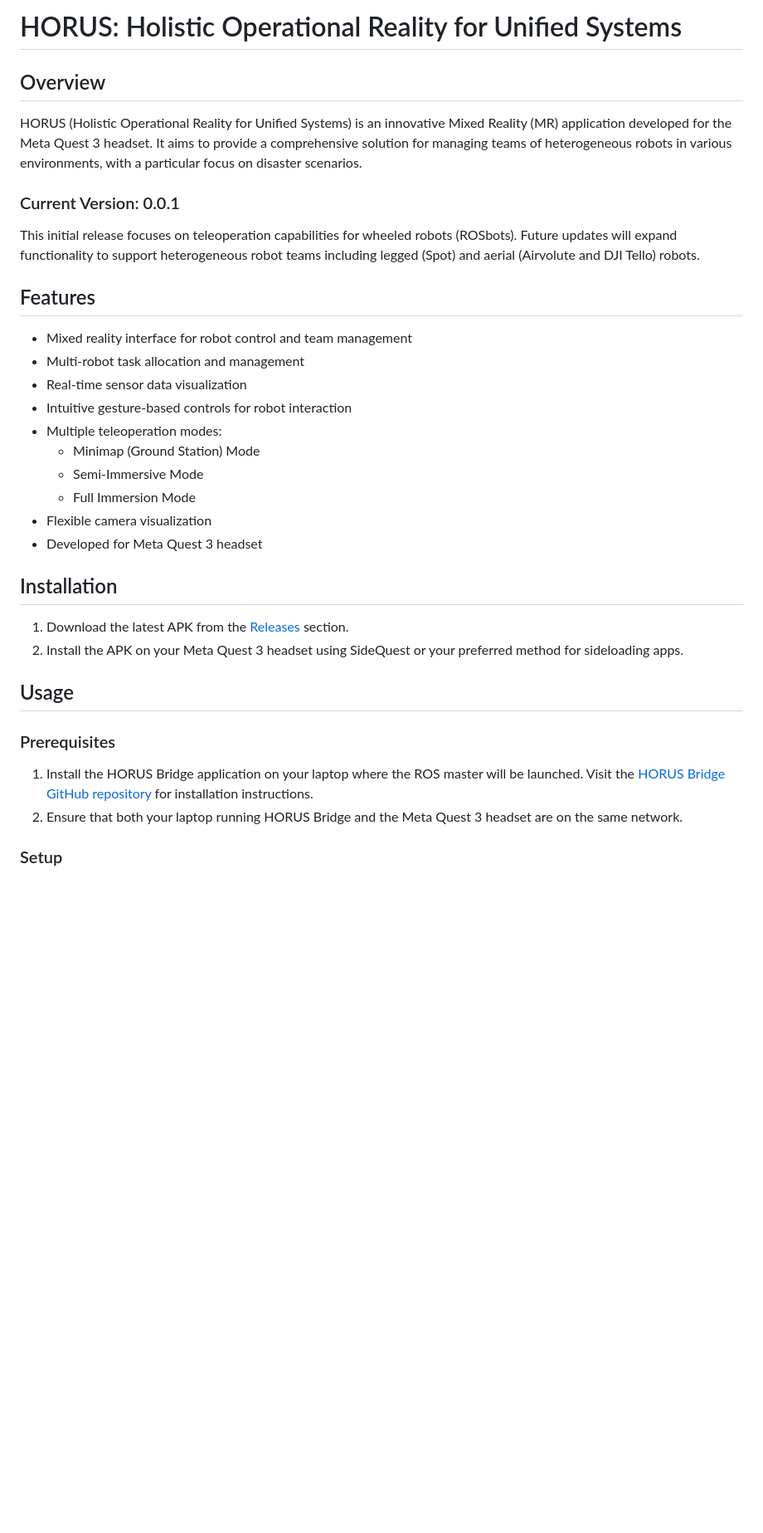
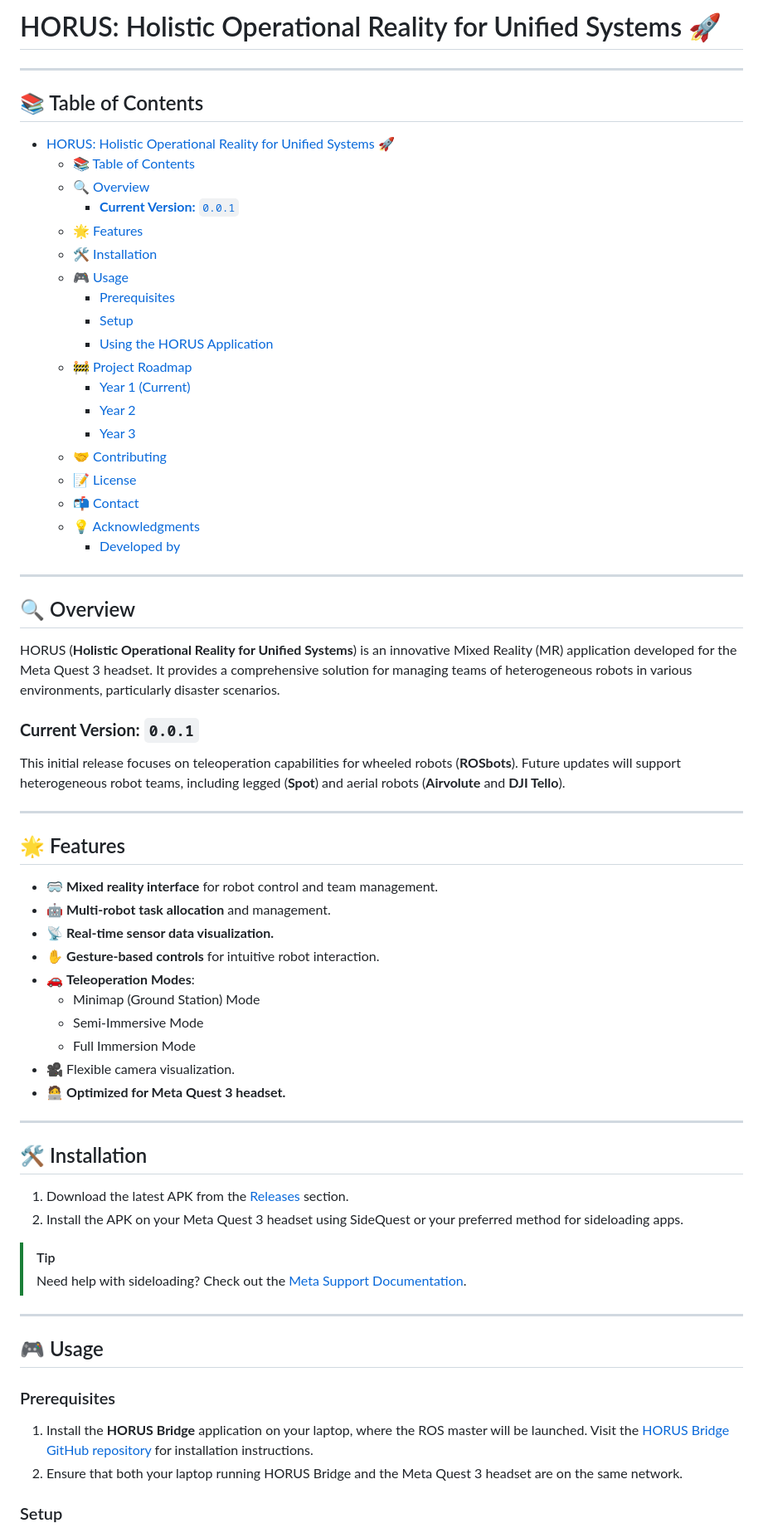
Before and after one commit to RICE-unige/horus, a Markdown page: README.md, the part around one of its changes. Shown at 83% size. Rendered like a GitHub page; blank space fills up the shorter version.

Commit message:
:memo: <updated> the readme

```diff
--- a/README.md
+++ b/README.md
@@ -1,34 +1,76 @@
-# HORUS: Holistic Operational Reality for Unified Systems
+# HORUS: Holistic Operational Reality for Unified Systems 🚀
 
-## Overview
+---
 
-HORUS (Holistic Operational Reality for Unified Systems) is an innovative Mixed Reality (MR) application developed for the Meta Quest 3 headset. It aims to provide a comprehensive solution for managing teams of heterogeneous robots in various environments, with a particular focus on disaster scenarios.
+## 📚 Table of Contents
+- [HORUS: Holistic Operational Reality for Unified Systems 🚀](#horus-holistic-operational-reality-for-unified-systems-)
+  - [📚 Table of Contents](#-table-of-contents)
+  - [🔍 Overview](#-overview)
+    - [**Current Version:** `0.0.1`](#current-version-001)
+  - [🌟 Features](#-features)
+  - [🛠 Installation](#-installation)
+  - [🎮 Usage](#-usage)
+    - [Prerequisites](#prerequisites)
+    - [Setup](#setup)
+    - [Using the HORUS Application](#using-the-horus-application)
+  - [🚧 Project Roadmap](#-project-roadmap)
+    - [Year 1 (Current)](#year-1-current)
+    - [Year 2](#year-2)
+    - [Year 3](#year-3)
+  - [🤝 Contributing](#-contributing)
+  - [📝 License](#-license)
+  - [📬 Contact](#-contact)
+  - [💡 Acknowledgments](#-acknowledgments)
+    - [Developed by](#developed-by)
 
-### Current Version: 0.0.1
+---
 
-This initial release focuses on teleoperation capabilities for wheeled robots (ROSbots). Future updates will expand functionality to support heterogeneous robot teams including legged (Spot) and aerial (Airvolute and DJI Tello) robots.
+<a name="overview"></a>
 
-## Features
+## 🔍 Overview
 
-- Mixed reality interface for robot control and team management
-- Multi-robot task allocation and management
-- Real-time sensor data visualization
-- Intuitive gesture-based controls for robot interaction
-- Multiple teleoperation modes:
+HORUS (**Holistic Operational Reality for Unified Systems**) is an innovative Mixed Reality (MR) application developed for the Meta Quest 3 headset. It provides a comprehensive solution for managing teams of heterogeneous robots in various environments, particularly disaster scenarios.
+
+### **Current Version:** `0.0.1`
+This initial release focuses on teleoperation capabilities for wheeled robots (**ROSbots**). Future updates will support heterogeneous robot teams, including legged (**Spot**) and aerial robots (**Airvolute** and **DJI Tello**).
+
+---
+
+<a name="features"></a>
+
+## 🌟 Features
+
+- 🥽 **Mixed reality interface** for robot control and team management.
+- 🤖 **Multi-robot task allocation** and management.
+- 📡 **Real-time sensor data visualization.**
+- ✋ **Gesture-based controls** for intuitive robot interaction.
+- 🚗 **Teleoperation Modes**:
   - Minimap (Ground Station) Mode
   - Semi-Immersive Mode
   - Full Immersion Mode
-- Flexible camera visualization
-- Developed for Meta Quest 3 headset
+- 🎥 Flexible camera visualization.
+- 🧑‍💻 **Optimized for Meta Quest 3 headset.**
 
-## Installation
+---
+
+<a name="installation"></a>
+
+## 🛠 Installation
 
 1. Download the latest APK from the [Releases](https://github.com/RICE-unige/horus/releases) section.
 2. Install the APK on your Meta Quest 3 headset using SideQuest or your preferred method for sideloading apps.
 
-## Usage
+> [!TIP]
+> Need help with sideloading? Check out the [Meta Support Documentation](https://www.meta.com/help).
 
+---
+
+<a name="usage"></a>
+
+## 🎮 Usage
+
+<a name="prerequisites"></a>
 ### Prerequisites
-1. Install the HORUS Bridge application on your laptop where the ROS master will be launched. Visit the [HORUS Bridge GitHub repository](https://github.com/Omotoye/horus_bridge) for installation instructions.
+1. Install the **HORUS Bridge** application on your laptop, where the ROS master will be launched. Visit the [HORUS Bridge GitHub repository](https://github.com/Omotoye/horus_bridge) for installation instructions.
 2. Ensure that both your laptop running HORUS Bridge and the Meta Quest 3 headset are on the same network.
 
```
Also changed, not shown: other parts of README.md (+67 -41 lines).
